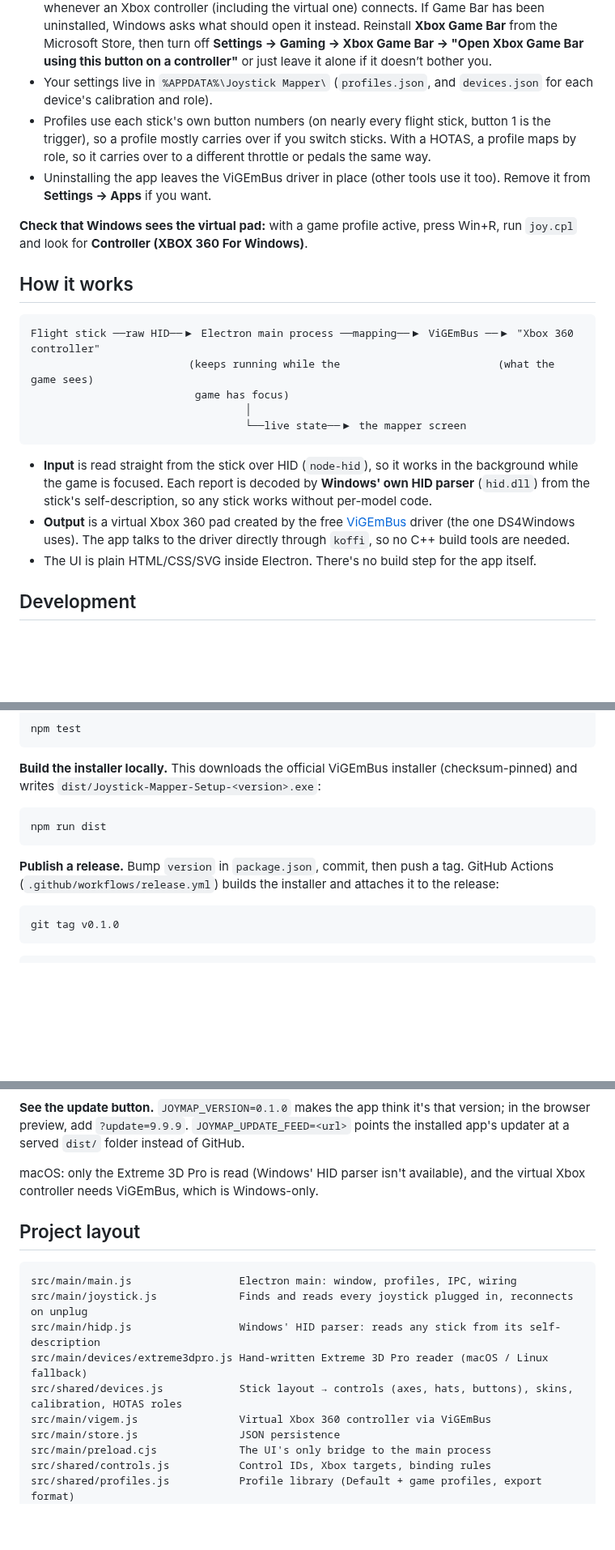
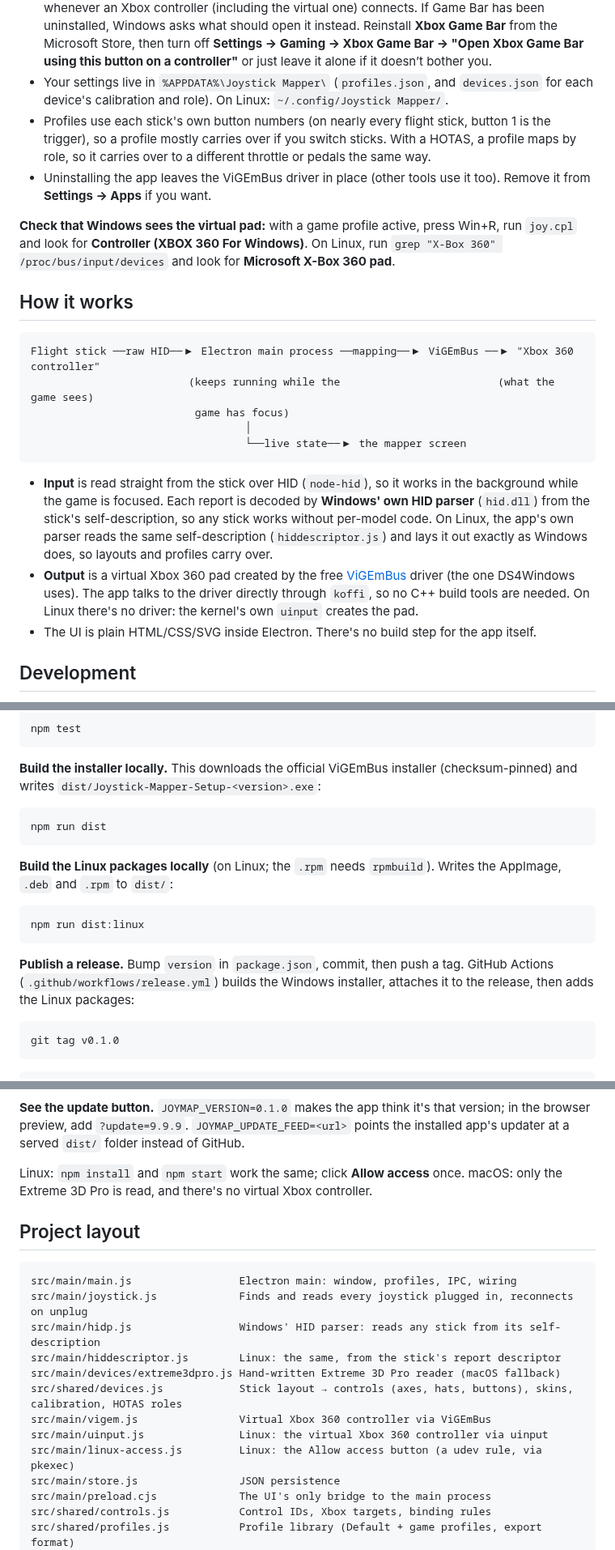
Before and after one commit to Alphonsvds/joystick-mapper, a Markdown page: README.md, 3 parts joined by grey strips. Shown at 81% size. GitHub-like rendering; blank space fills up the shorter version.

````diff
--- a/README.md
+++ b/README.md
@@ -119,7 +170,7 @@ forward = boost) and **Yaw → LB / RB Split** (twist = rudder on the bumpers).
   Microsoft Store, then turn off **Settings → Gaming → Xbox Game Bar → "Open Xbox Game Bar
   using this button on a controller"** or just leave it alone if it doesn’t bother you.
 - Your settings live in `%APPDATA%\Joystick Mapper\` (`profiles.json`, and `devices.json`
-  for each device's calibration and role).
+  for each device's calibration and role). On Linux: `~/.config/Joystick Mapper/`.
 - Profiles use each stick's own button numbers (on nearly every flight stick, button 1 is
   the trigger), so a profile mostly carries over if you switch sticks. With a HOTAS, a
   profile maps by role, so it carries over to a different throttle or pedals the same way.
@@ -127,7 +178,8 @@ forward = boost) and **Yaw → LB / RB Split** (twist = rudder on the bumpers).
   it from **Settings → Apps** if you want.
 
 **Check that Windows sees the virtual pad:** with a game profile active, press Win+R, run
-`joy.cpl` and look for **Controller (XBOX 360 For Windows)**.
+`joy.cpl` and look for **Controller (XBOX 360 For Windows)**. On Linux, run
+`grep "X-Box 360" /proc/bus/input/devices` and look for **Microsoft X-Box 360 pad**.
 
 ## How it works
 
@@ -142,10 +194,13 @@ Flight stick ──raw HID──▶ Electron main process ──mapping──▶
 - **Input** is read straight from the stick over HID (`node-hid`), so it works in the
   background while the game is focused. Each report is decoded by **Windows' own HID
   parser** (`hid.dll`) from the stick's self-description, so any stick works without
-  per-model code.
+  per-model code. On Linux, the app's own parser reads the same self-description
+  (`hiddescriptor.js`) and lays it out exactly as Windows does, so layouts and profiles
+  carry over.
 - **Output** is a virtual Xbox 360 pad created by the free
   [ViGEmBus](https://github.com/nefarius/ViGEmBus) driver (the one DS4Windows uses). The
-  app talks to the driver directly through `koffi`, so no C++ build tools are needed.
+  app talks to the driver directly through `koffi`, so no C++ build tools are needed. On
+  Linux there's no driver: the kernel's own `uinput` creates the pad.
 - The UI is plain HTML/CSS/SVG inside Electron. There's no build step for the app itself.
 
 ## Development
@@ -172,8 +227,16 @@ npm test
 npm run dist
 ```
 
+**Build the Linux packages locally** (on Linux; the `.rpm` needs `rpmbuild`). Writes the
+AppImage, `.deb` and `.rpm` to `dist/`:
+
+```bash
+npm run dist:linux
+```
+
 **Publish a release.** Bump `version` in `package.json`, commit, then push a tag. GitHub
-Actions (`.github/workflows/release.yml`) builds the installer and attaches it to the release:
+Actions (`.github/workflows/release.yml`) builds the Windows installer, attaches it to the
+release, then adds the Linux packages:
 
 ```bash
 git tag v0.1.0
@@ -202,8 +265,8 @@ screen.
 the browser preview, add `?update=9.9.9`. `JOYMAP_UPDATE_FEED=<url>` points the installed
 app's updater at a served `dist/` folder instead of GitHub.
 
-macOS: only the Extreme 3D Pro is read (Windows' HID parser isn't available), and the
-virtual Xbox controller needs ViGEmBus, which is Windows-only.
+Linux: `npm install` and `npm start` work the same; click **Allow access** once.
+macOS: only the Extreme 3D Pro is read, and there's no virtual Xbox controller.
 
 ## Project layout
 
@@ -211,9 +274,12 @@ virtual Xbox controller needs ViGEmBus, which is Windows-only.
 src/main/main.js                 Electron main: window, profiles, IPC, wiring
 src/main/joystick.js             Finds and reads every joystick plugged in, reconnects on unplug
 src/main/hidp.js                 Windows' HID parser: reads any stick from its self-description
-src/main/devices/extreme3dpro.js Hand-written Extreme 3D Pro reader (macOS / Linux fallback)
+src/main/hiddescriptor.js        Linux: the same, from the stick's report descriptor
+src/main/devices/extreme3dpro.js Hand-written Extreme 3D Pro reader (macOS fallback)
 src/shared/devices.js            Stick layout → controls (axes, hats, buttons), skins, calibration, HOTAS roles
 src/main/vigem.js                Virtual Xbox 360 controller via ViGEmBus
+src/main/uinput.js               Linux: the virtual Xbox 360 controller via uinput
+src/main/linux-access.js         Linux: the Allow access button (a udev rule, via pkexec)
 src/main/store.js                JSON persistence
 src/main/preload.cjs             The UI's only bridge to the main process
 src/shared/controls.js           Control IDs, Xbox targets, binding rules
````
Also changed, not shown: other parts of README.md (+63 -8 lines).
